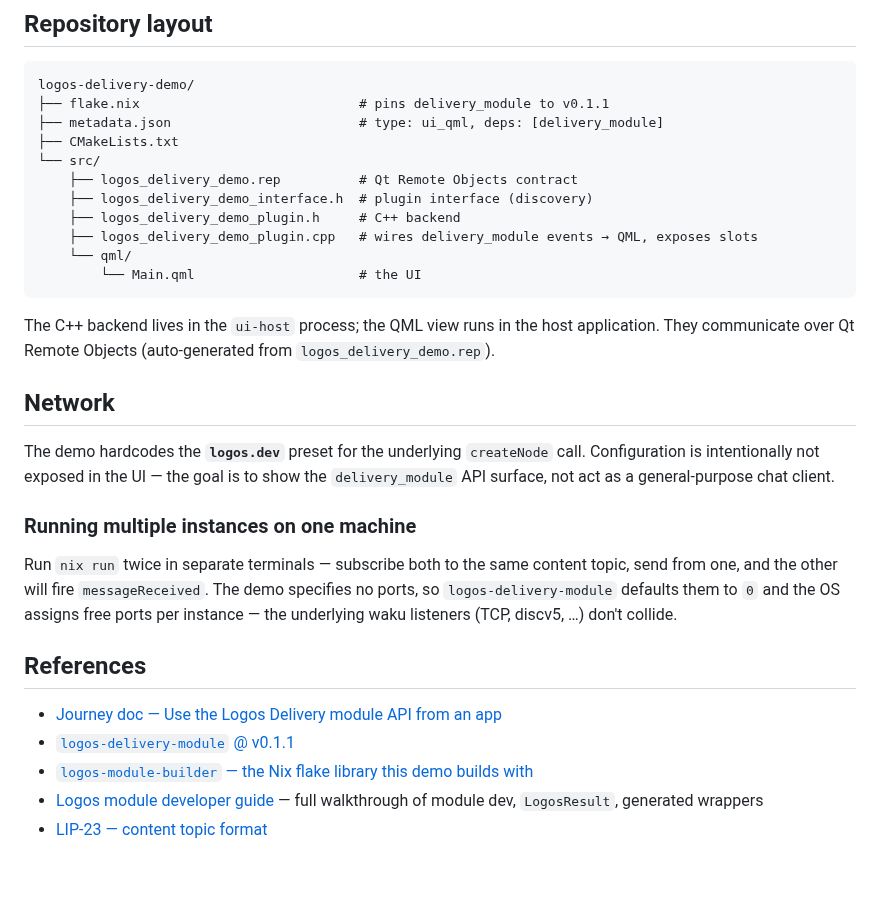
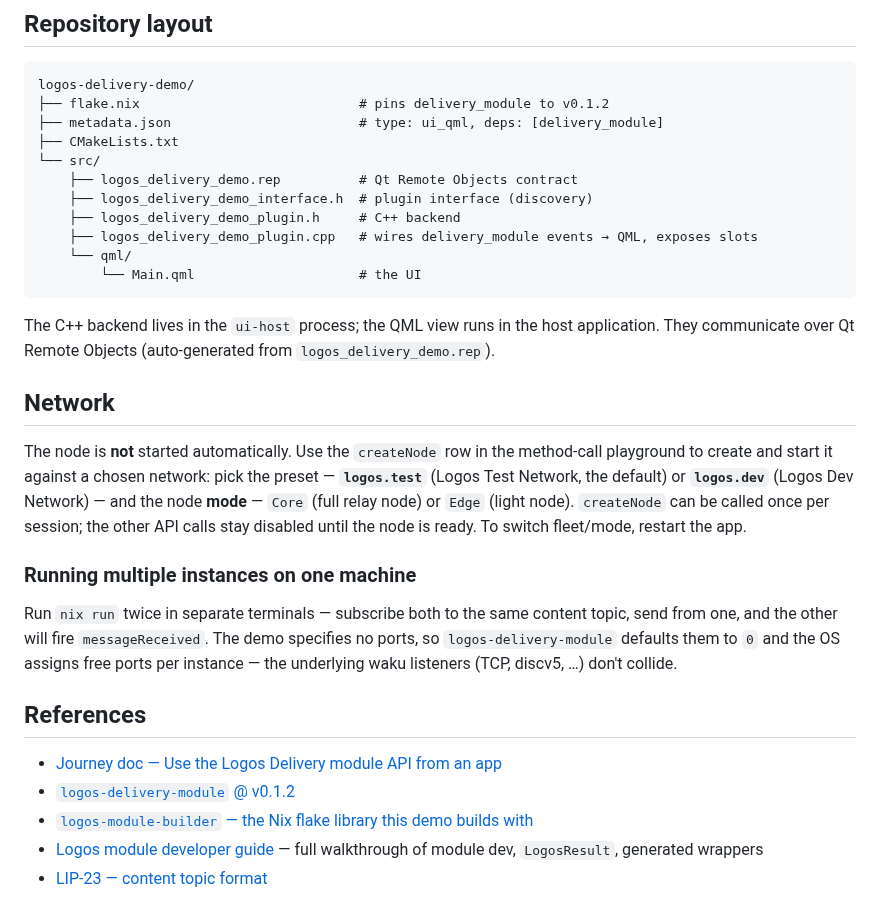
Before and after one commit to logos-co/logos-delivery-demo, a Markdown page: README.md, the part around one of its changes. Rendered like a GitHub page; blank space fills up the shorter version.

````diff
--- a/README.md
+++ b/README.md
@@ -46,7 +46,7 @@ lgpm install ./result/logos-logos_delivery_demo-module.lgx --to ./modules
 
 ```
 logos-delivery-demo/
-├── flake.nix                            # pins delivery_module to v0.1.1
+├── flake.nix                            # pins delivery_module to v0.1.2
 ├── metadata.json                        # type: ui_qml, deps: [delivery_module]
 ├── CMakeLists.txt
 └── src/
@@ -62,7 +62,7 @@ The C++ backend lives in the `ui-host` process; the QML view runs in the host ap
 
 ## Network
 
-The demo hardcodes the **`logos.dev`** preset for the underlying `createNode` call. Configuration is intentionally not exposed in the UI — the goal is to show the `delivery_module` API surface, not act as a general-purpose chat client.
+The node is **not** started automatically. Use the `createNode` row in the method-call playground to create and start it against a chosen network: pick the preset — **`logos.test`** (Logos Test Network, the default) or **`logos.dev`** (Logos Dev Network) — and the node **mode** — `Core` (full relay node) or `Edge` (light node). `createNode` can be called once per session; the other API calls stay disabled until the node is ready. To switch fleet/mode, restart the app.
 
 ### Running multiple instances on one machine
 
@@ -71,7 +71,7 @@ Run `nix run` twice in separate terminals — subscribe both to the same content
 ## References
 
 - [Journey doc — Use the Logos Delivery module API from an app](https://github.com/logos-co/logos-docs/blob/main/docs/messaging/journeys/use-the-logos-delivery-module-api-from-an-app.md)
-- [`logos-delivery-module` @ v0.1.1](https://github.com/logos-co/logos-delivery-module/tree/v0.1.1)
+- [`logos-delivery-module` @ v0.1.2](https://github.com/logos-co/logos-delivery-module/tree/v0.1.2)
 - [`logos-module-builder` — the Nix flake library this demo builds with](https://github.com/logos-co/logos-module-builder)
 - [Logos module developer guide](https://github.com/logos-co/logos-tutorial/blob/master/logos-developer-guide.md) — full walkthrough of module dev, `LogosResult`, generated wrappers
 - [LIP-23 — content topic format](https://lip.logos.co/messaging/informational/23/topics.html)
````
Also changed, not shown: other parts of README.md (+5 -5 lines), docs/screenshot.png, 6 other files.
